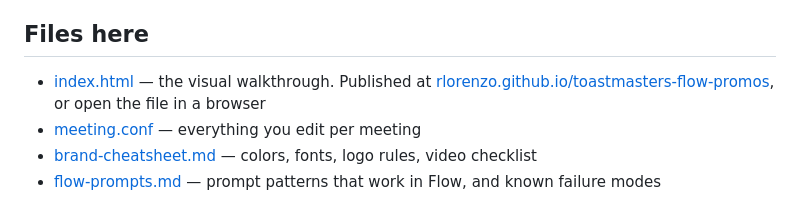
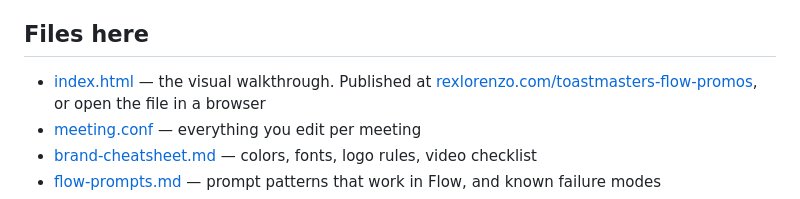
Before and after one commit to rlorenzo/toastmasters-flow-promos, a Markdown page: README.md, the part around the change. Drawn GitHub-style.

Commit message:
Point the README at the site's real address
GitHub Pages serves this project under the account's custom domain, not
github.io, so the URL written when the site was published was wrong.

```diff
--- a/README.md
+++ b/README.md
@@ -149,7 +149,7 @@ the pipeline, and every step is a plain command you can run yourself.
 ## Files here
 
 - [index.html](index.html) — the visual walkthrough. Published at
-  [rlorenzo.github.io/toastmasters-flow-promos](https://rlorenzo.github.io/toastmasters-flow-promos/),
+  [rexlorenzo.com/toastmasters-flow-promos](https://rexlorenzo.com/toastmasters-flow-promos/),
   or open the file in a browser
 - [meeting.conf](meeting.conf) — everything you edit per meeting
 - [brand-cheatsheet.md](brand-cheatsheet.md) — colors, fonts, logo rules, video checklist
```
